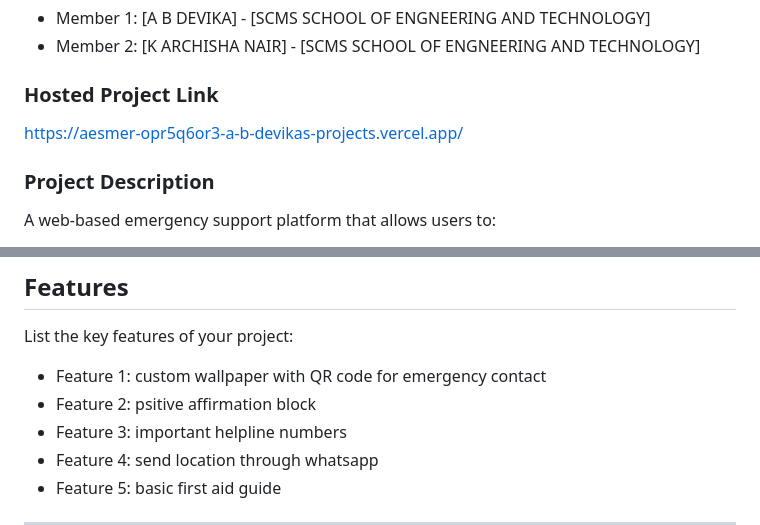
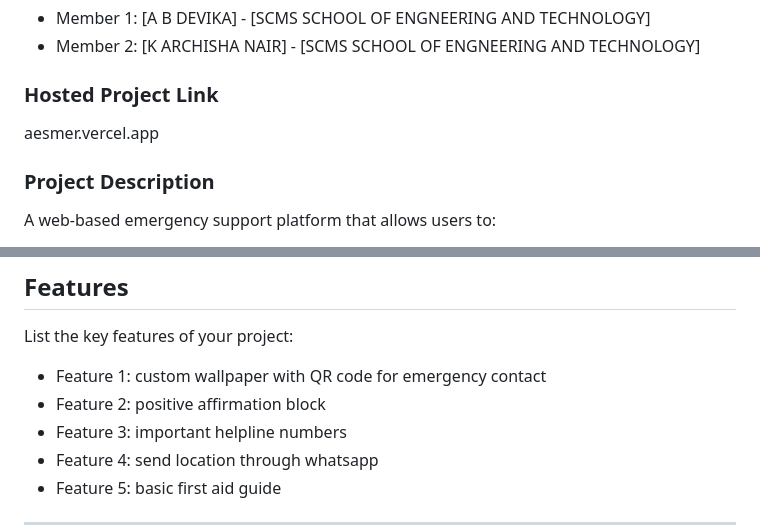
Before and after one commit to abdevs25/Chill_Resting_APIs, a Markdown page: README.md, 2 parts joined by grey strips. Drawn GitHub-style.

```diff
--- a/README.md
+++ b/README.md
@@ -14,7 +14,7 @@
 - Member 2: [K ARCHISHA NAIR] - [SCMS SCHOOL OF ENGNEERING AND TECHNOLOGY]
 
 ### Hosted Project Link
-https://aesmer-opr5q6or3-a-b-devikas-projects.vercel.app/
+aesmer.vercel.app
 
 ### Project Description
 A web-based emergency support platform that allows users to:
@@ -49,7 +49,7 @@ We generated an emergency QR code and embeded it into a custom lockscreen wallpa
 
 List the key features of your project:
 - Feature 1: custom wallpaper with QR code for emergency contact
-- Feature 2: psitive affirmation block
+- Feature 2: positive affirmation block
 - Feature 3: important helpline numbers
 - Feature 4: send location through whatsapp
 - Feature 5: basic first aid guide
```
